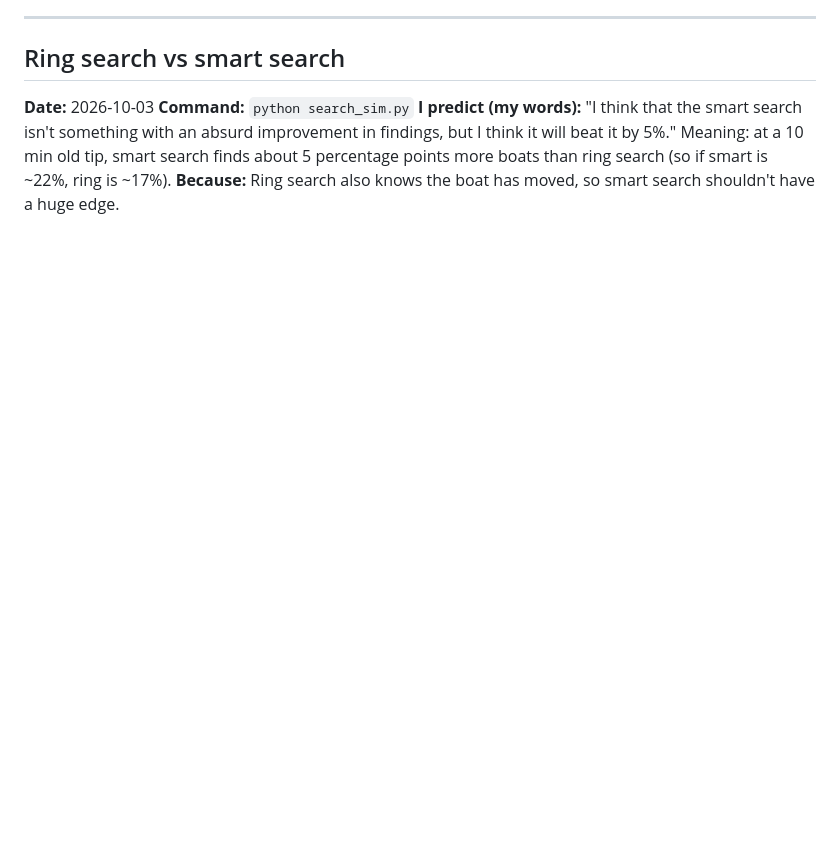
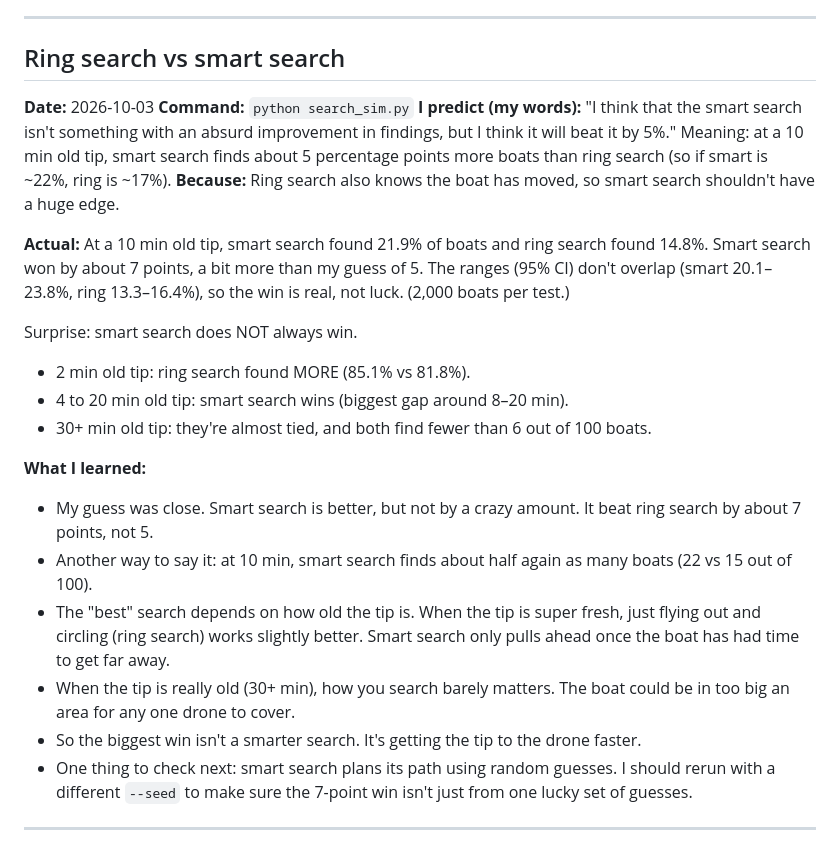
Before and after one commit to srijansworks/Traffic-drone, a Markdown page: PREDICTIONS.md, the part around the change. Drawn GitHub-style; blank space fills up the shorter version.

Commit message:
Result: smart search beats ring search by ~7 points at 10 min
Co-Authored-By: Claude Opus 5.5 <noreply@anthropic.com>

```diff
--- a/PREDICTIONS.md
+++ b/PREDICTIONS.md
@@ -65,3 +65,30 @@ Meaning: at a 10 min old tip, smart search finds about 5 percentage points more
 than ring search (so if smart is ~22%, ring is ~17%).
 **Because:** Ring search also knows the boat has moved, so smart search shouldn't have a
 huge edge.
+
+**Actual:** At a 10 min old tip, smart search found 21.9% of boats and ring search
+found 14.8%. Smart search won by about 7 points, a bit more than my guess of 5.
+The ranges (95% CI) don't overlap (smart 20.1–23.8%, ring 13.3–16.4%), so the win
+is real, not luck. (2,000 boats per test.)
+
+Surprise: smart search does NOT always win.
+- 2 min old tip: ring search found MORE (85.1% vs 81.8%).
+- 4 to 20 min old tip: smart search wins (biggest gap around 8–20 min).
+- 30+ min old tip: they're almost tied, and both find fewer than 6 out of 100 boats.
+
+**What I learned:**
+- My guess was close. Smart search is better, but not by a crazy amount. It beat
+  ring search by about 7 points, not 5.
+- Another way to say it: at 10 min, smart search finds about half again as many
+  boats (22 vs 15 out of 100).
+- The "best" search depends on how old the tip is. When the tip is super fresh,
+  just flying out and circling (ring search) works slightly better. Smart search
+  only pulls ahead once the boat has had time to get far away.
+- When the tip is really old (30+ min), how you search barely matters. The boat
+  could be in too big an area for any one drone to cover.
+- So the biggest win isn't a smarter search. It's getting the tip to the drone faster.
+- One thing to check next: smart search plans its path using random guesses. I
+  should rerun with a different `--seed` to make sure the 7-point win isn't just
+  from one lucky set of guesses.
+
+---
```
